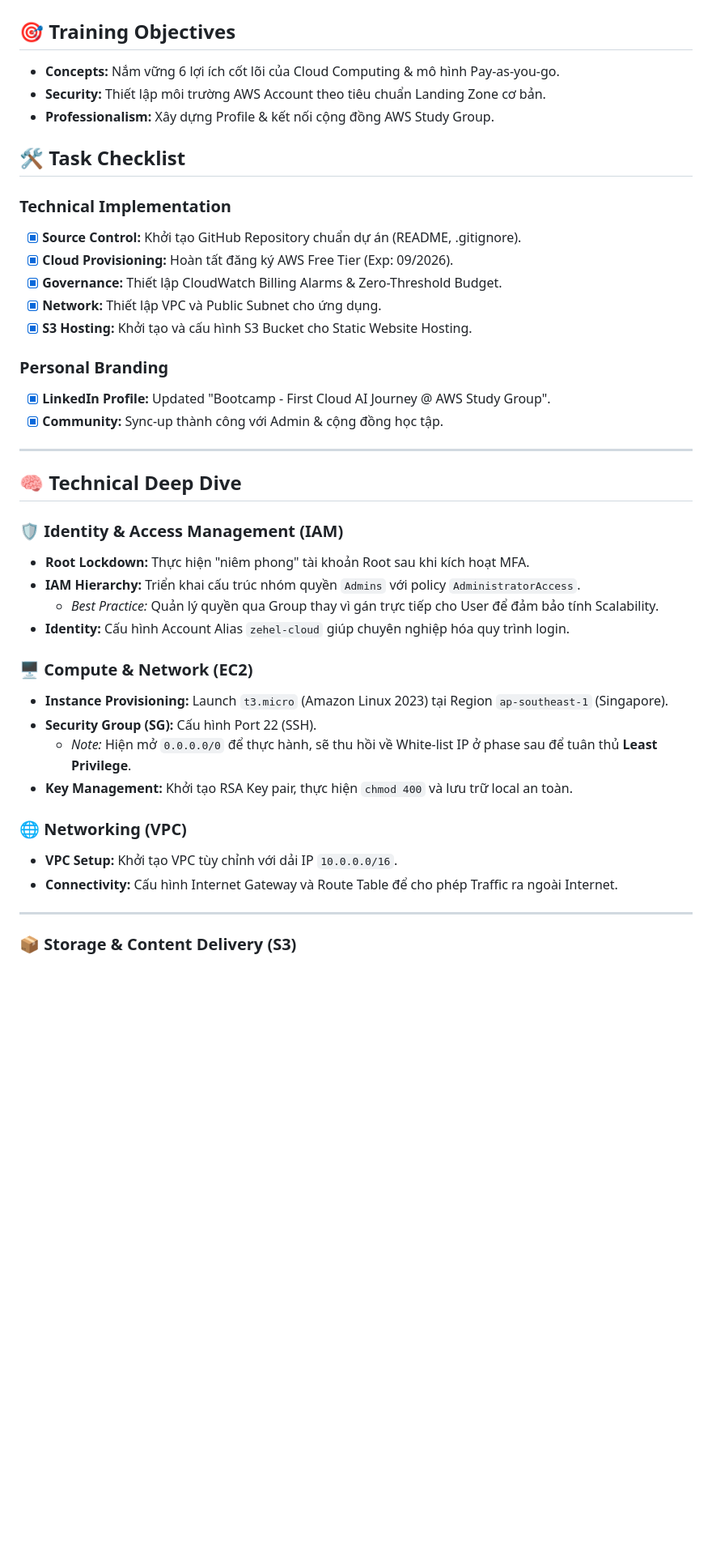
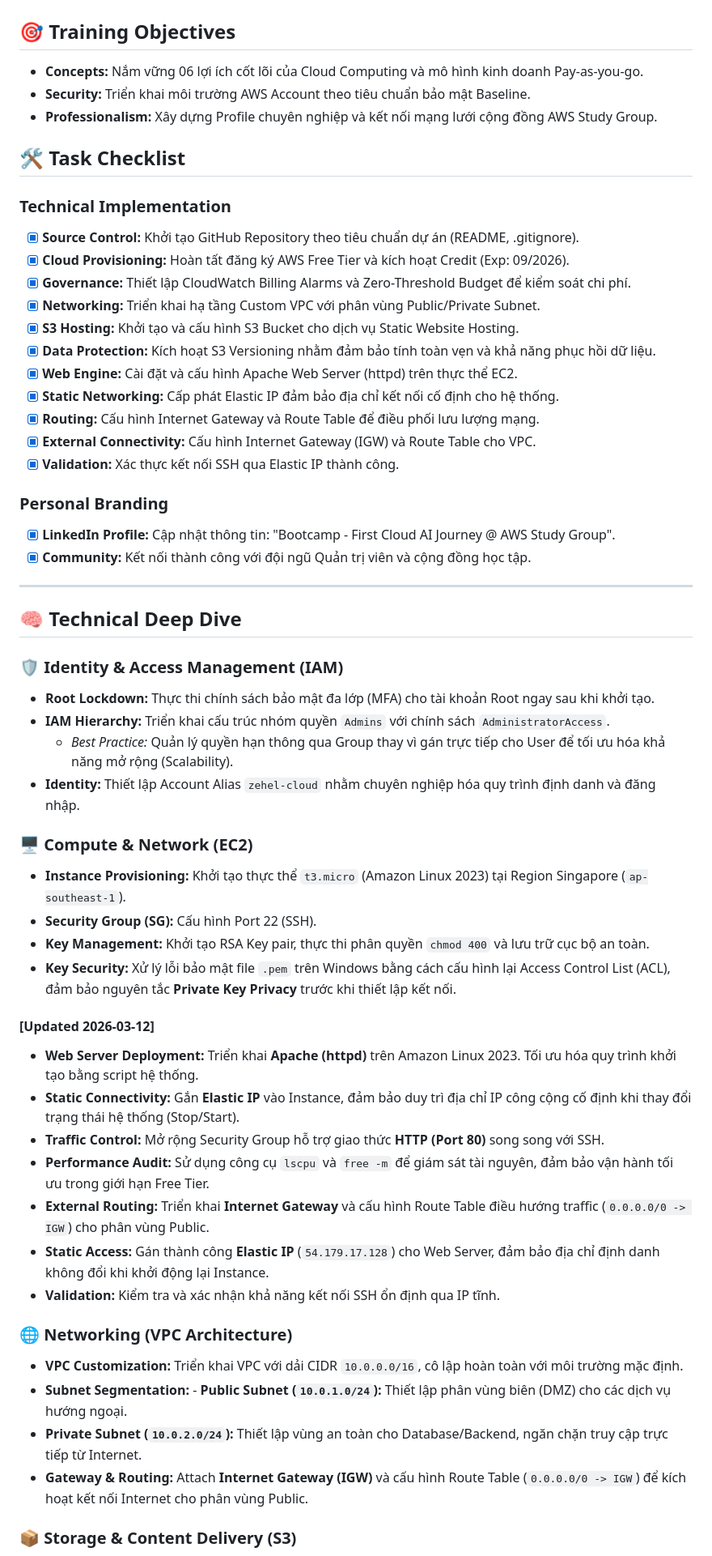
Before and after one commit to khiemHoang1410/aws-fjc, a Markdown page: docs/worklog/week-1.md, the part around one of its changes. Shown at 81% size. Rendered like a GitHub page; blank space fills up the shorter version.

```diff
--- a/docs/worklog/week-1.md
+++ b/docs/worklog/week-1.md
@@ -1,41 +1,57 @@
 # AWS Worklog - Week 1: Cloud Fundamentals & Infrastructure Baseline
 
 ## 🎯 Training Objectives
-- **Concepts:** Nắm vững 6 lợi ích cốt lõi của Cloud Computing & mô hình Pay-as-you-go.
-- **Security:** Thiết lập môi trường AWS Account theo tiêu chuẩn Landing Zone cơ bản.
-- **Professionalism:** Xây dựng Profile & kết nối cộng đồng AWS Study Group.
+- **Concepts:** Nắm vững 06 lợi ích cốt lõi của Cloud Computing và mô hình kinh doanh Pay-as-you-go.
+- **Security:** Triển khai môi trường AWS Account theo tiêu chuẩn bảo mật Baseline.
+- **Professionalism:** Xây dựng Profile chuyên nghiệp và kết nối mạng lưới cộng đồng AWS Study Group.
 
 ## 🛠️ Task Checklist
 ### Technical Implementation
-- [x] **Source Control:** Khởi tạo GitHub Repository chuẩn dự án (README, .gitignore).
-- [x] **Cloud Provisioning:** Hoàn tất đăng ký AWS Free Tier (Exp: 09/2026).
-- [x] **Governance:** Thiết lập CloudWatch Billing Alarms & Zero-Threshold Budget.
-- [x] **Network:** Thiết lập VPC và Public Subnet cho ứng dụng.
-- [x] **S3 Hosting:** Khởi tạo và cấu hình S3 Bucket cho Static Website Hosting.
+- [x] **Source Control:** Khởi tạo GitHub Repository theo tiêu chuẩn dự án (README, .gitignore).
+- [x] **Cloud Provisioning:** Hoàn tất đăng ký AWS Free Tier và kích hoạt Credit (Exp: 09/2026).
+- [x] **Governance:** Thiết lập CloudWatch Billing Alarms và Zero-Threshold Budget để kiểm soát chi phí.
+- [x] **Networking:** Triển khai hạ tầng Custom VPC với phân vùng Public/Private Subnet.
+- [x] **S3 Hosting:** Khởi tạo và cấu hình S3 Bucket cho dịch vụ Static Website Hosting.
+- [x] **Data Protection:** Kích hoạt S3 Versioning nhằm đảm bảo tính toàn vẹn và khả năng phục hồi dữ liệu.
+- [x] **Web Engine:** Cài đặt và cấu hình Apache Web Server (httpd) trên thực thể EC2.
+- [x] **Static Networking:** Cấp phát Elastic IP đảm bảo địa chỉ kết nối cố định cho hệ thống.
+- [x] **Routing:** Cấu hình Internet Gateway và Route Table để điều phối lưu lượng mạng.
+- [x] **External Connectivity:** Cấu hình Internet Gateway (IGW) và Route Table cho VPC.
+- [x] **Validation:** Xác thực kết nối SSH qua Elastic IP thành công.
 
 ### Personal Branding
-- [x] **LinkedIn Profile:** Updated "Bootcamp - First Cloud AI Journey @ AWS Study Group".
-- [x] **Community:** Sync-up thành công với Admin & cộng đồng học tập.
+- [x] **LinkedIn Profile:** Cập nhật thông tin: "Bootcamp - First Cloud AI Journey @ AWS Study Group".
+- [x] **Community:** Kết nối thành công với đội ngũ Quản trị viên và cộng đồng học tập.
 
 ---
 
 ## 🧠 Technical Deep Dive
 
 ### 🛡️ Identity & Access Management (IAM)
-- **Root Lockdown:** Thực hiện "niêm phong" tài khoản Root sau khi kích hoạt MFA.
-- **IAM Hierarchy:** Triển khai cấu trúc nhóm quyền `Admins` với policy `AdministratorAccess`.
-    - *Best Practice:* Quản lý quyền qua Group thay vì gán trực tiếp cho User để đảm bảo tính Scalability.
-- **Identity:** Cấu hình Account Alias `zehel-cloud` giúp chuyên nghiệp hóa quy trình login.
+- **Root Lockdown:** Thực thi chính sách bảo mật đa lớp (MFA) cho tài khoản Root ngay sau khi khởi tạo.
+- **IAM Hierarchy:** Triển khai cấu trúc nhóm quyền `Admins` với chính sách `AdministratorAccess`.
+    - *Best Practice:* Quản lý quyền hạn thông qua Group thay vì gán trực tiếp cho User để tối ưu hóa khả năng mở rộng (Scalability).
+- **Identity:** Thiết lập Account Alias `zehel-cloud` nhằm chuyên nghiệp hóa quy trình định danh và đăng nhập.
 
 ### 🖥️ Compute & Network (EC2)
-- **Instance Provisioning:** Launch `t3.micro` (Amazon Linux 2023) tại Region `ap-southeast-1` (Singapore).
+- **Instance Provisioning:** Khởi tạo thực thể `t3.micro` (Amazon Linux 2023) tại Region Singapore (`ap-southeast-1`).
 - **Security Group (SG):** Cấu hình Port 22 (SSH).
-    - *Note:* Hiện mở `0.0.0.0/0` để thực hành, sẽ thu hồi về White-list IP ở phase sau để tuân thủ **Least Privilege**.
-- **Key Management:** Khởi tạo RSA Key pair, thực hiện `chmod 400` và lưu trữ local an toàn.
+- **Key Management:** Khởi tạo RSA Key pair, thực thi phân quyền `chmod 400` và lưu trữ cục bộ an toàn.
+- **Key Security:** Xử lý lỗi bảo mật file `.pem` trên Windows bằng cách cấu hình lại Access Control List (ACL), đảm bảo nguyên tắc **Private Key Privacy** trước khi thiết lập kết nối.
 
-### 🌐 Networking (VPC)
-- **VPC Setup:** Khởi tạo VPC tùy chỉnh với dải IP `10.0.0.0/16`.
-- **Connectivity:** Cấu hình Internet Gateway và Route Table để cho phép Traffic ra ngoài Internet.
----
+#### [Updated 2026-03-12]
+- **Web Server Deployment:** Triển khai **Apache (httpd)** trên Amazon Linux 2023. Tối ưu hóa quy trình khởi tạo bằng script hệ thống.
+- **Static Connectivity:** Gắn **Elastic IP** vào Instance, đảm bảo duy trì địa chỉ IP công cộng cố định khi thay đổi trạng thái hệ thống (Stop/Start).
+- **Traffic Control:** Mở rộng Security Group hỗ trợ giao thức **HTTP (Port 80)** song song với SSH.
+- **Performance Audit:** Sử dụng công cụ `lscpu` và `free -m` để giám sát tài nguyên, đảm bảo vận hành tối ưu trong giới hạn Free Tier.
+- **External Routing:** Triển khai **Internet Gateway**  và cấu hình Route Table điều hướng traffic (`0.0.0.0/0 -> IGW`) cho phân vùng Public.
+- **Static Access:** Gán thành công **Elastic IP** (`54.179.17.128`) cho Web Server, đảm bảo địa chỉ định danh không đổi khi khởi động lại Instance.
+- **Validation:** Kiểm tra và xác nhận khả năng kết nối SSH ổn định qua IP tĩnh.
+
+### 🌐 Networking (VPC Architecture)
+- **VPC Customization:** Triển khai VPC với dải CIDR `10.0.0.0/16`, cô lập hoàn toàn với môi trường mặc định.
+- **Subnet Segmentation:** - **Public Subnet (`10.0.1.0/24`):** Thiết lập phân vùng biên (DMZ) cho các dịch vụ hướng ngoại.
+- **Private Subnet (`10.0.2.0/24`):** Thiết lập vùng an toàn cho Database/Backend, ngăn chặn truy cập trực tiếp từ Internet.
+- **Gateway & Routing:** Attach **Internet Gateway (IGW)** và cấu hình Route Table (`0.0.0.0/0 -> IGW`) để kích hoạt kết nối Internet cho phân vùng Public.
 
 ### 📦 Storage & Content Delivery (S3)
```
Also changed, not shown: other parts of docs/worklog/week-1.md (+29 -10 lines).
